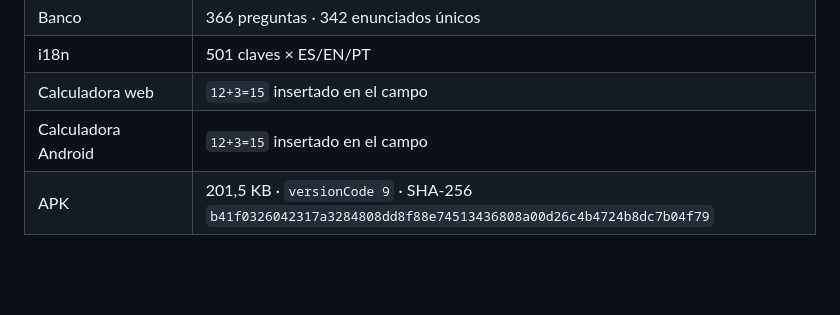
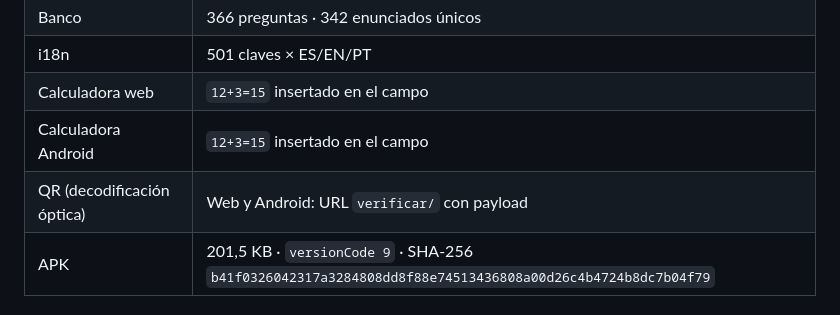
Before and after one commit to emanuelindustri-source/factronics-tto-lab, a Markdown page: QA.md, the part around the change. GitHub-like rendering; blank space fills up the shorter version.

Commit message:
chore: publish QA.md

```diff
--- a/QA.md
+++ b/QA.md
@@ -14,6 +14,7 @@ emulador Pixel 7 API 34, navegador Chromium integrado.
 | i18n | 501 claves × ES/EN/PT |
 | Calculadora web | `12+3=15` insertado en el campo |
 | Calculadora Android | `12+3=15` insertado en el campo |
+| QR (decodificación óptica) | Web y Android: URL `verificar/` con payload |
 | APK | 201,5 KB · `versionCode 9` · SHA-256 `b41f0326042317a3284808dd8f88e74513436808a00d26c4b4724b8dc7b04f79` |
 
 ### Web
```
